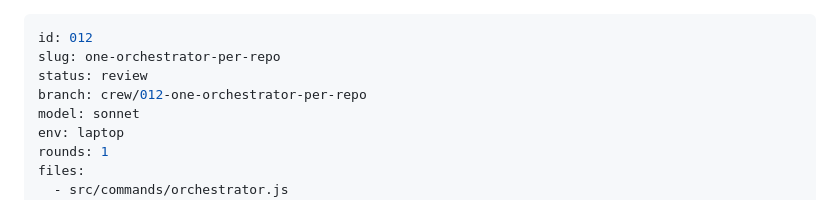
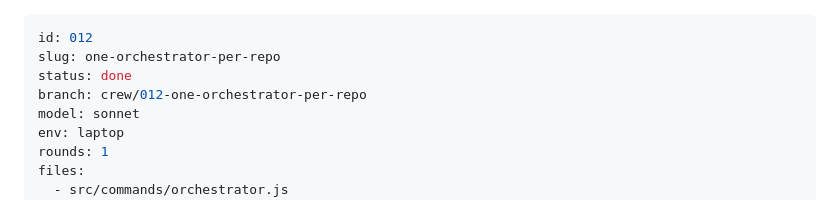
Before and after one commit to StuCM/pit-crew, a Markdown page: .claude/tasks/012-one-orchestrator-per-repo.md, the part around the change. Drawn GitHub-style.

Commit message:
docs(task): mark 012 done after merge

```diff
--- a/.claude/tasks/012-one-orchestrator-per-repo.md
+++ b/.claude/tasks/012-one-orchestrator-per-repo.md
@@ -1,7 +1,7 @@
 ---
 id: 012
 slug: one-orchestrator-per-repo
-status: review
+status: done
 branch: crew/012-one-orchestrator-per-repo
 model: sonnet
 env: laptop
```
